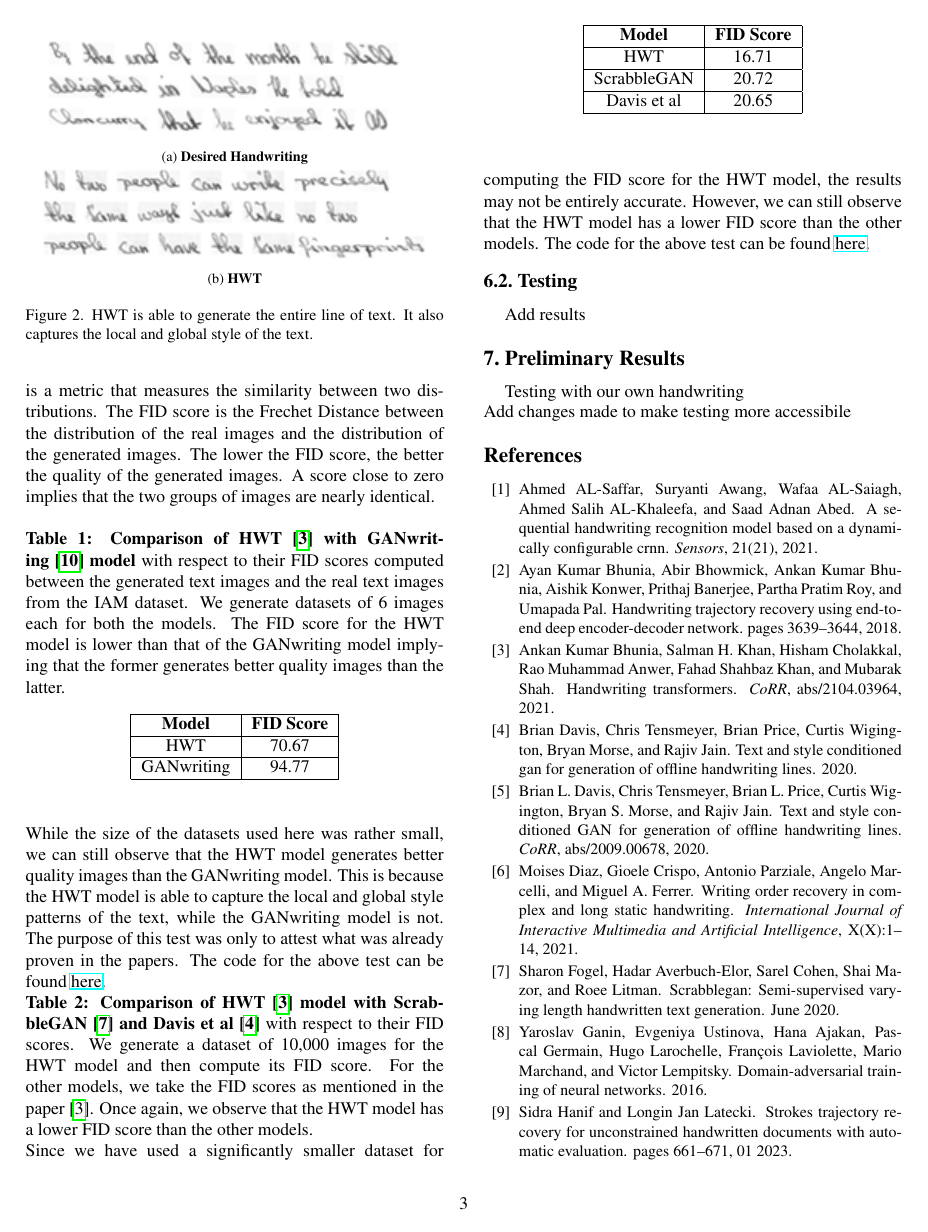
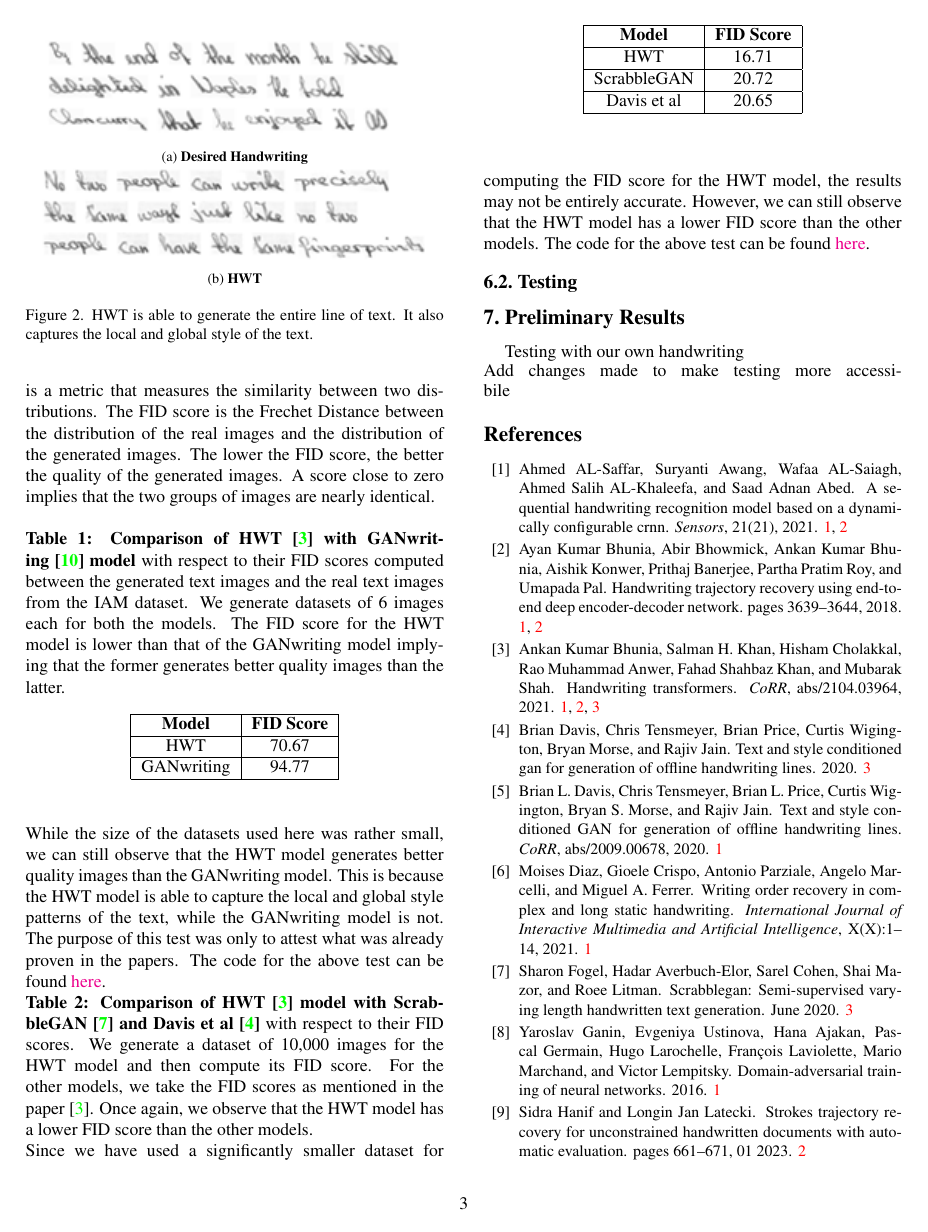
Before and after one commit to Shambu-K/handwriting-generator-model, a LaTeX paper (latex-src/group7-midterm.tex): page 3 of 4. Compiled offline with pdfLaTeX.

Commit message:
refactored code

```diff
--- a/latex-src/group7-midterm.tex
+++ b/latex-src/group7-midterm.tex
@@ -14,14 +14,13 @@
 \usepackage{amsmath}
 \usepackage{amssymb}
 \usepackage{booktabs}
-\usepackage{hyperref}
+% \usepackage{hyperref}
 
 % If you comment hyperref and then uncomment it, you should delete
 % ReviewTempalte.aux before re-running LaTeX.
 % (Or just hit 'q' on the first LaTeX run, let it finish, and you
 %  should be clear).
 \usepackage[pagebackref,breaklinks,colorlinks]{hyperref}
-
 
 % Support for easy cross-referencing
 \usepackage[capitalize]{cleveref}
@@ -272,7 +271,7 @@ While the size of the datasets used here was rather small, we can still observe
 Since we have used a significantly smaller dataset for computing the FID score for the HWT model, the results may not be entirely accurate. However, we can still observe that the HWT model has a lower FID score than the other models.
 The code for the above test can be found \href{https://github.com/Shambu-K/handwriting-generator-model/blob/main/compute-fid-hwt.ipynb}{here}.
 \subsection{Testing}
-Add results
+
 \section{Preliminary Results}
 \begin{figure*}
   \centering
```
Also changed, not shown: latex-src/latex-output/group7-midterm.pdf.
